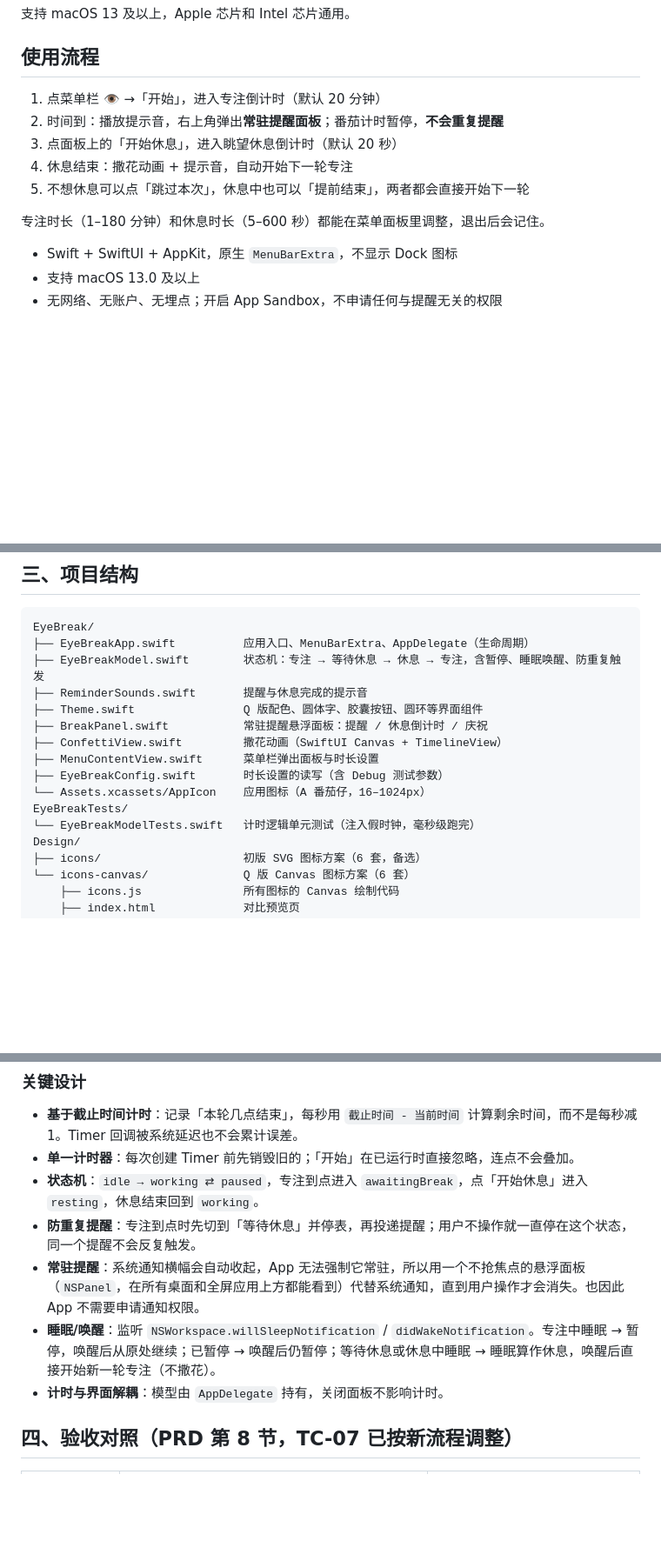
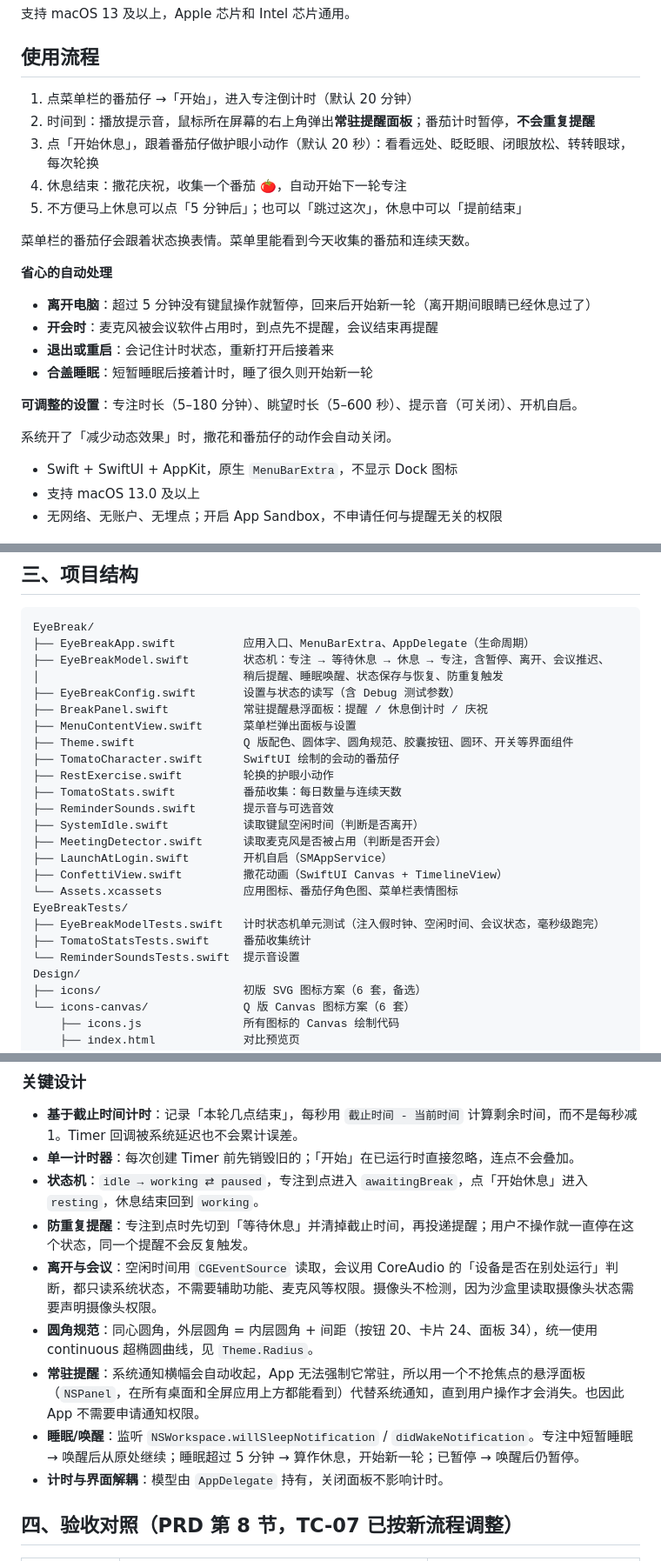
Before and after one commit to yauyy/EyeBreak, a Markdown page: README.md, 3 parts joined by grey strips. Shown at 87% size. Rendered like a GitHub page; blank space fills up the shorter version.

Commit message:
Document the new features in the README
Covers the away pause, meeting deferral, snooze, rest exercises,
tomato collection, sound and login settings, the new Debug flags,
the expanded project layout, and the corner radius system.

Co-Authored-By: Claude Opus 5.5 <noreply@anthropic.com>

````diff
--- a/README.md
+++ b/README.md
@@ -18,13 +18,23 @@ xattr -dr com.apple.quarantine /Applications/EyeBreak.app
 
 ## 使用流程
 
-1. 点菜单栏 👁 →「开始」，进入专注倒计时（默认 20 分钟）
-2. 时间到：播放提示音，右上角弹出**常驻提醒面板**；番茄计时暂停，**不会重复提醒**
-3. 点面板上的「开始休息」，进入眺望休息倒计时（默认 20 秒）
-4. 休息结束：撒花动画 + 提示音，自动开始下一轮专注
-5. 不想休息可以点「跳过本次」，休息中也可以「提前结束」，两者都会直接开始下一轮
+1. 点菜单栏的番茄仔 →「开始」，进入专注倒计时（默认 20 分钟）
+2. 时间到：播放提示音，鼠标所在屏幕的右上角弹出**常驻提醒面板**；番茄计时暂停，**不会重复提醒**
+3. 点「开始休息」，跟着番茄仔做护眼小动作（默认 20 秒）：看看远处、眨眨眼、闭眼放松、转转眼球，每次轮换
+4. 休息结束：撒花庆祝，收集一个番茄 🍅，自动开始下一轮专注
+5. 不方便马上休息可以点「5 分钟后」；也可以「跳过这次」，休息中可以「提前结束」
 
-专注时长（1–180 分钟）和休息时长（5–600 秒）都能在菜单面板里调整，退出后会记住。
+菜单栏的番茄仔会跟着状态换表情。菜单里能看到今天收集的番茄和连续天数。
+
+**省心的自动处理**
+- **离开电脑**：超过 5 分钟没有键鼠操作就暂停，回来后开始新一轮（离开期间眼睛已经休息过了）
+- **开会时**：麦克风被会议软件占用时，到点先不提醒，会议结束再提醒
+- **退出或重启**：会记住计时状态，重新打开后接着来
+- **合盖睡眠**：短暂睡眠后接着计时，睡了很久则开始新一轮
+
+**可调整的设置**：专注时长（5–180 分钟）、眺望时长（5–600 秒）、提示音（可关闭）、开机自启。
+
+系统开了「减少动态效果」时，撒花和番茄仔的动作会自动关闭。
 
 - Swift + SwiftUI + AppKit，原生 `MenuBarExtra`，不显示 Dock 图标
 - 支持 macOS 13.0 及以上
@@ -113,16 +128,25 @@ gh release create v1.1 dist/EyeBreak-1.1.dmg --title "EyeBreak 1.1" --generate-n
 ```
 EyeBreak/
 ├── EyeBreakApp.swift          应用入口、MenuBarExtra、AppDelegate（生命周期）
-├── EyeBreakModel.swift        状态机：专注 → 等待休息 → 休息 → 专注，含暂停、睡眠唤醒、防重复触发
-├── ReminderSounds.swift       提醒与休息完成的提示音
-├── Theme.swift                Q 版配色、圆体字、胶囊按钮、圆环等界面组件
+├── EyeBreakModel.swift        状态机：专注 → 等待休息 → 休息 → 专注，含暂停、离开、会议推迟、
+│                              稍后提醒、睡眠唤醒、状态保存与恢复、防重复触发
+├── EyeBreakConfig.swift       设置与状态的读写（含 Debug 测试参数）
 ├── BreakPanel.swift           常驻提醒悬浮面板：提醒 / 休息倒计时 / 庆祝
+├── MenuContentView.swift      菜单栏弹出面板与设置
+├── Theme.swift                Q 版配色、圆体字、圆角规范、胶囊按钮、圆环、开关等界面组件
+├── TomatoCharacter.swift      SwiftUI 绘制的会动的番茄仔
+├── RestExercise.swift         轮换的护眼小动作
+├── TomatoStats.swift          番茄收集：每日数量与连续天数
+├── ReminderSounds.swift       提示音与可选音效
+├── SystemIdle.swift           读取键鼠空闲时间（判断是否离开）
+├── MeetingDetector.swift      读取麦克风是否被占用（判断是否开会）
+├── LaunchAtLogin.swift        开机自启（SMAppService）
 ├── ConfettiView.swift         撒花动画（SwiftUI Canvas + TimelineView）
-├── MenuContentView.swift      菜单栏弹出面板与时长设置
-├── EyeBreakConfig.swift       时长设置的读写（含 Debug 测试参数）
-└── Assets.xcassets/AppIcon    应用图标（A 番茄仔，16–1024px）
+└── Assets.xcassets            应用图标、番茄仔角色图、菜单栏表情图标
 EyeBreakTests/
-└── EyeBreakModelTests.swift   计时逻辑单元测试（注入假时钟，毫秒级跑完）
+├── EyeBreakModelTests.swift   计时状态机单元测试（注入假时钟、空闲时间、会议状态，毫秒级跑完）
+├── TomatoStatsTests.swift     番茄收集统计
+└── ReminderSoundsTests.swift  提示音设置
 Design/
 ├── icons/                     初版 SVG 图标方案（6 套，备选）
 └── icons-canvas/              Q 版 Canvas 图标方案（6 套）
@@ -151,9 +175,11 @@ python3 -m http.server 8765 --bind 127.0.0.1 --directory Design
 - **基于截止时间计时**：记录「本轮几点结束」，每秒用 `截止时间 - 当前时间` 计算剩余时间，而不是每秒减 1。Timer 回调被系统延迟也不会累计误差。
 - **单一计时器**：每次创建 Timer 前先销毁旧的；「开始」在已运行时直接忽略，连点不会叠加。
 - **状态机**：`idle → working ⇄ paused`，专注到点进入 `awaitingBreak`，点「开始休息」进入 `resting`，休息结束回到 `working`。
-- **防重复提醒**：专注到点时先切到「等待休息」并停表，再投递提醒；用户不操作就一直停在这个状态，同一个提醒不会反复触发。
+- **防重复提醒**：专注到点时先切到「等待休息」并清掉截止时间，再投递提醒；用户不操作就一直停在这个状态，同一个提醒不会反复触发。
+- **离开与会议**：空闲时间用 `CGEventSource` 读取，会议用 CoreAudio 的「设备是否在别处运行」判断，都只读系统状态，不需要辅助功能、麦克风等权限。摄像头不检测，因为沙盒里读取摄像头状态需要声明摄像头权限。
+- **圆角规范**：同心圆角，外层圆角 = 内层圆角 + 间距（按钮 20、卡片 24、面板 34），统一使用 continuous 超椭圆曲线，见 `Theme.Radius`。
 - **常驻提醒**：系统通知横幅会自动收起，App 无法强制它常驻，所以用一个不抢焦点的悬浮面板（`NSPanel`，在所有桌面和全屏应用上方都能看到）代替系统通知，直到用户操作才会消失。也因此 App 不需要申请通知权限。
-- **睡眠/唤醒**：监听 `NSWorkspace.willSleepNotification` / `didWakeNotification`。专注中睡眠 → 暂停，唤醒后从原处继续；已暂停 → 唤醒后仍暂停；等待休息或休息中睡眠 → 睡眠算作休息，唤醒后直接开始新一轮专注（不撒花）。
+- **睡眠/唤醒**：监听 `NSWorkspace.willSleepNotification` / `didWakeNotification`。专注中短暂睡眠 → 唤醒后从原处继续；睡眠超过 5 分钟 → 算作休息，开始新一轮；已暂停 → 唤醒后仍暂停。
 - **计时与界面解耦**：模型由 `AppDelegate` 持有，关闭面板不影响计时。
 
 ## 四、验收对照（PRD 第 8 节，TC-07 已按新流程调整）
````
Also changed, not shown: other parts of README.md (+8 -2 lines).
